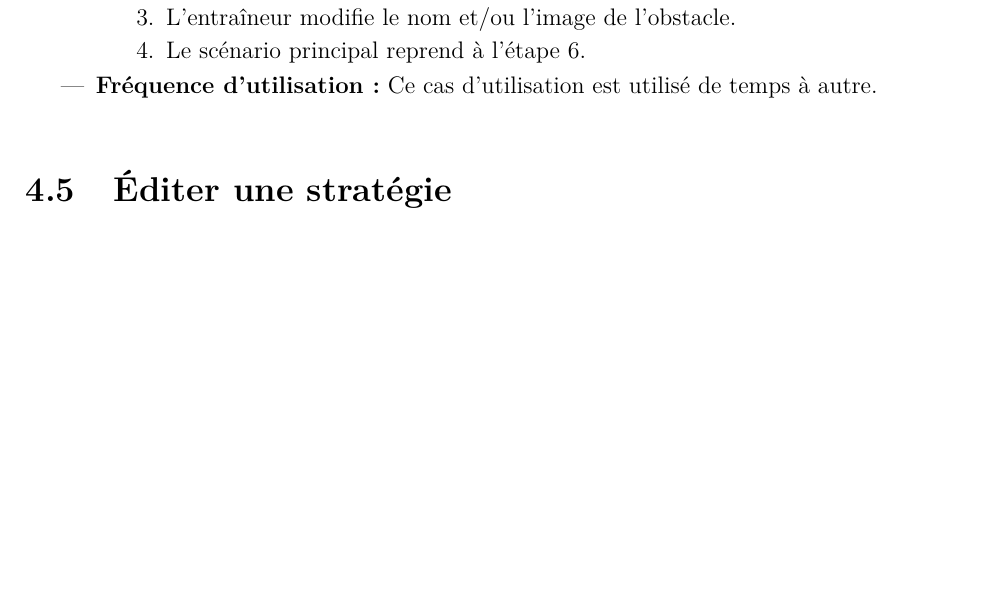
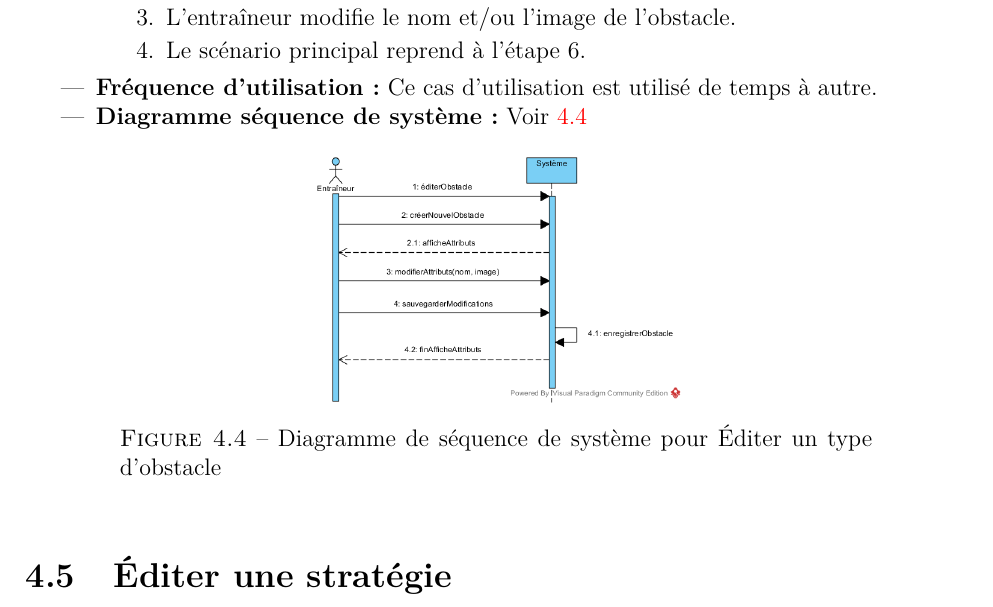
Before and after one commit to agingrasc/glo2004, a LaTeX thesis (rapport/rapport.tex, which reads rapport/tex/cas_utilisation.tex): part of page 15 of 23, cut so that both start at the same text, the shorter picture padded with empty space. Compiled offline with pdfLaTeX.

Commit message:
Petite modif au diagramme

```diff
--- a/rapport/tex/cas_utilisation.tex
+++ b/rapport/tex/cas_utilisation.tex
@@ -169,7 +169,14 @@ La suite du chapitre décrit en détails les cas d'utilisations et s'attarde sur
     		\end{enumerate}
     	\end{itemize}
     \item \textbf{Fréquence d'utilisation:} Ce cas d'utilisation est utilis\'e de temps \`a autre.
+    \item \textbf{Diagramme s\'equence de syst\`eme:} Voir \ref{fig:ssd_editer_obstacle}
 \end{itemize}
+\begin{figure}[htpb]
+    \centering
+    \includegraphics[scale=0.5]{fig/ssd_editer_obstacle.png}
+    \caption{Diagramme de séquence de système pour Éditer un type d'obstacle}
+    \label{fig:ssd_editer_obstacle}
+\end{figure}
 
 
 
```
Also changed, not shown: rapport/fig/ssd_editer_obstacle.png, 1 other file.
